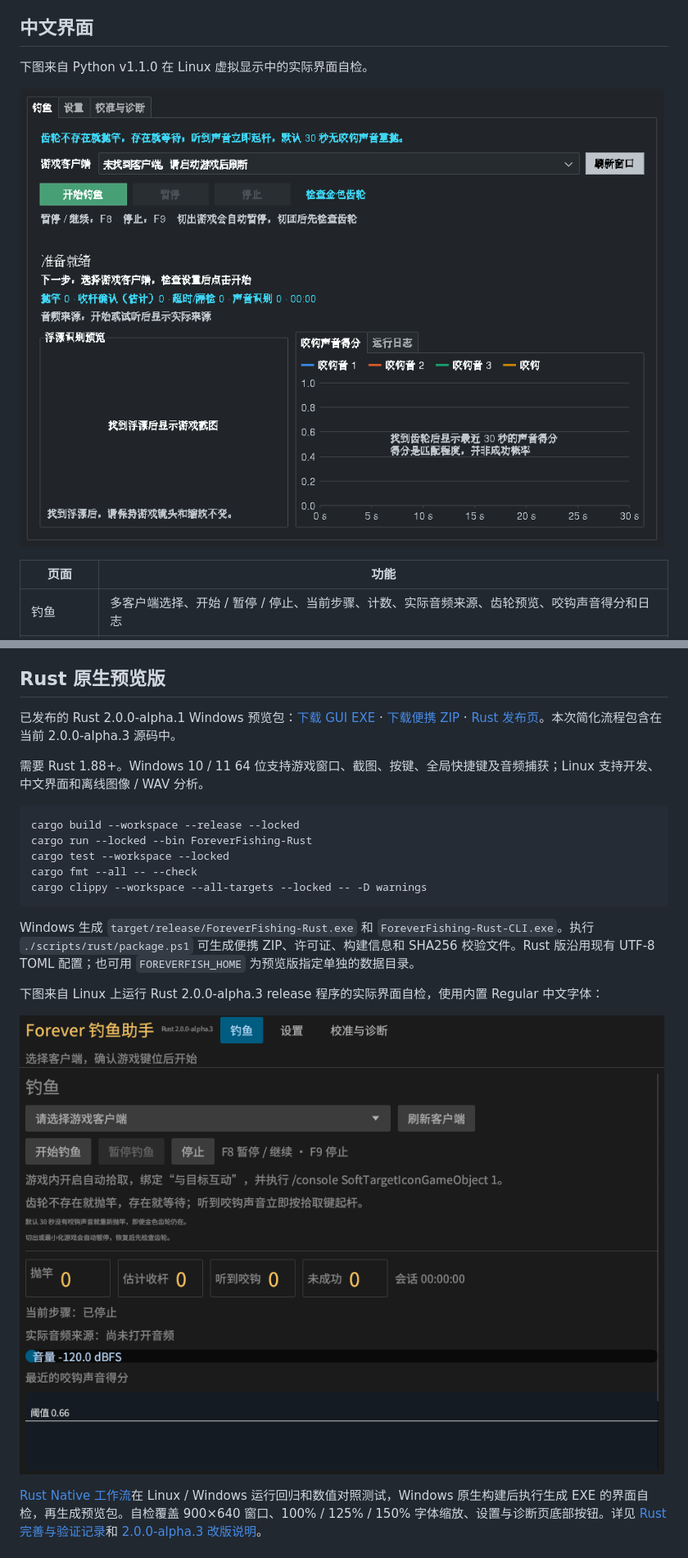
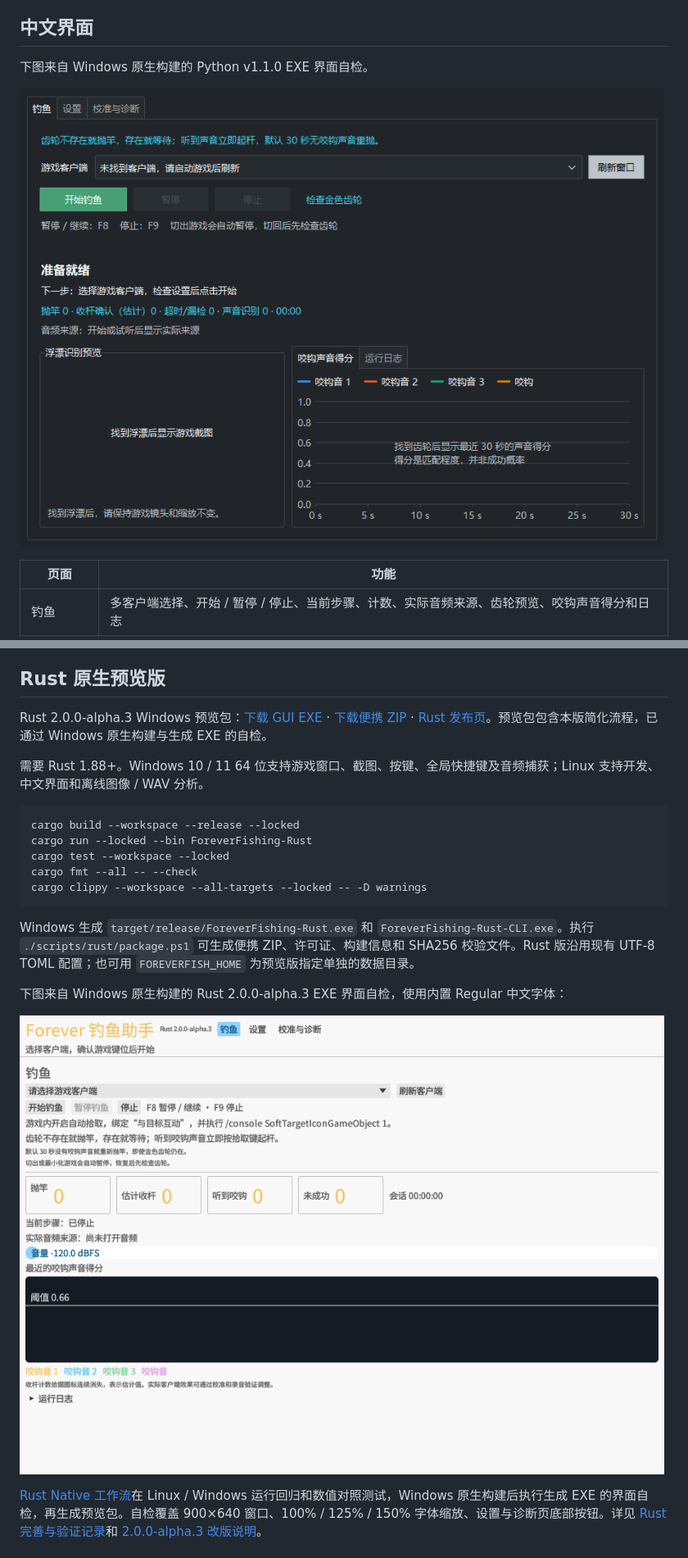
Before and after one commit to hellomrli/forever-fishing-zh, a Markdown page: README.md, 2 parts joined by grey strips. Shown at 82% size. GitHub-like rendering; pictures changed too: docs/images/rust-windows-alpha.3-main.png (added), docs/images/windows-v1.1.0-main.png (added).

Commit message:
docs: 更新发布下载与 Windows 原生验证记录 [skip ci]

```diff
--- a/README.md
+++ b/README.md
@@ -35,9 +35,9 @@ v1.0.1 进一步完善了暂停、音频任务切换和录音分析：补饵被
 
 ## 中文界面
 
-下图来自 Python v1.1.0 在 Linux 虚拟显示中的实际界面自检。
+下图来自 Windows 原生构建的 Python v1.1.0 EXE 界面自检。
 
-![Python v1.1.0 中文界面](docs/images/python-simple-fishing.png)
+![Python v1.1.0 中文界面](docs/images/windows-v1.1.0-main.png)
 
 | 页面 | 功能 |
 | --- | --- |
@@ -85,7 +86,7 @@ uv run pyinstaller --clean --noconfirm packaging/wowfish.spec
 
 ## Rust 原生预览版
 
-已发布的 Rust 2.0.0-alpha.1 Windows 预览包：[下载 GUI EXE](https://github.com/hellomrli/forever-fishing-zh/releases/download/rust-v2.0.0-alpha.1/ForeverFishing-Rust.exe) · [下载便携 ZIP](https://github.com/hellomrli/forever-fishing-zh/releases/download/rust-v2.0.0-alpha.1/ForeverFishing-Rust-v2.0.0-alpha.1-Windows-x64.zip) · [Rust 发布页](https://github.com/hellomrli/forever-fishing-zh/releases/tag/rust-v2.0.0-alpha.1)。本次简化流程包含在当前 2.0.0-alpha.3 源码中。
+Rust 2.0.0-alpha.3 Windows 预览包：[下载 GUI EXE](https://github.com/hellomrli/forever-fishing-zh/releases/download/rust-v2.0.0-alpha.3/ForeverFishing-Rust.exe) · [下载便携 ZIP](https://github.com/hellomrli/forever-fishing-zh/releases/download/rust-v2.0.0-alpha.3/ForeverFishing-Rust-v2.0.0-alpha.3-Windows-x64.zip) · [Rust 发布页](https://github.com/hellomrli/forever-fishing-zh/releases/tag/rust-v2.0.0-alpha.3)。预览包包含本版简化流程，已通过 Windows 原生构建与生成 EXE 的自检。
 
 需要 Rust 1.88+。Windows 10 / 11 64 位支持游戏窗口、截图、按键、全局快捷键及音频捕获；Linux 支持开发、中文界面和离线图像 / WAV 分析。
 
@@ -99,9 +100,9 @@ cargo clippy --workspace --all-targets --locked -- -D warnings
 
 Windows 生成 `target/release/ForeverFishing-Rust.exe` 和 `ForeverFishing-Rust-CLI.exe`。执行 `./scripts/rust/package.ps1` 可生成便携 ZIP、许可证、构建信息和 SHA256 校验文件。Rust 版沿用现有 UTF-8 TOML 配置；也可用 `FOREVERFISH_HOME` 为预览版指定单独的数据目录。
 
-下图来自 Linux 上运行 Rust 2.0.0-alpha.3 release 程序的实际界面自检，使用内置 Regular 中文字体：
+下图来自 Windows 原生构建的 Rust 2.0.0-alpha.3 EXE 界面自检，使用内置 Regular 中文字体：
 
-![Rust 2.0.0-alpha.3 中文界面](docs/images/rust-simple-fishing.png)
+![Rust 2.0.0-alpha.3 中文界面](docs/images/rust-windows-alpha.3-main.png)
 
 [Rust Native 工作流](.github/workflows/rust.yml)在 Linux / Windows 运行回归和数值对照测试，Windows 原生构建后执行生成 EXE 的界面自检，再生成预览包。自检覆盖 900×640 窗口、100% / 125% / 150% 字体缩放、设置与诊断页底部按钮。详见 [Rust 完善与验证记录](docs/Rust修复与验证.md)和 [2.0.0-alpha.3 改版说明](docs/releases/rust-v2.0.0-alpha.3.md)。
 
```
Also changed, not shown: other parts of README.md (+4 -3 lines), docs/持续优化.md (+2 -0 lines), docs/简化钓鱼设计.md (+2 -0 lines), 3 other files.
